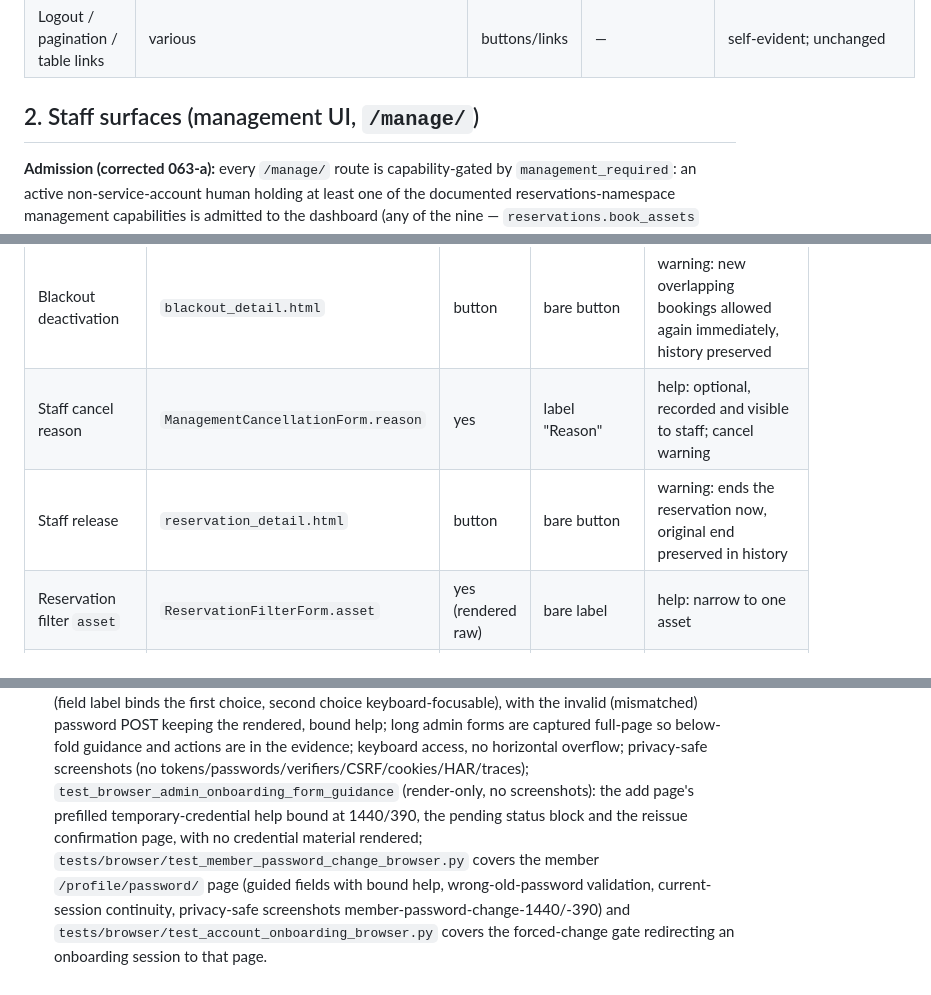
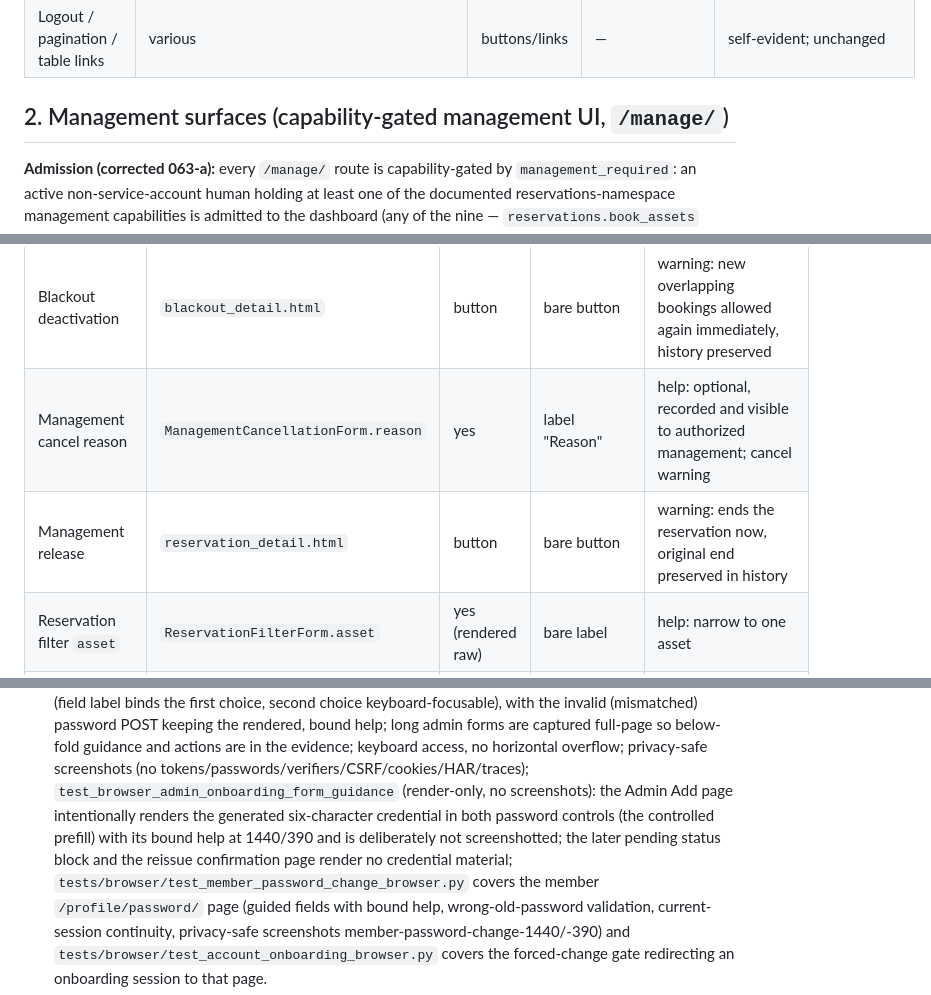
Before and after one commit to ulfe-lmi/slaif-asset-reservation, a Markdown page: docs/ux/form-guidance-inventory.md, 3 parts joined by grey strips. Rendered like a GitHub page.

Commit message:
Close 063-a strategic review corrections (PR132 comment 6795061361): two docs-only accuracy fixes in docs/ux/form-guidance-inventory.md — (1) section 2 renamed to 'Management surfaces (capability-gated management UI, /manage/)' and the 'Staff cancel reason' / 'Staff release' row labels renamed to 'Management cancel reason' / 'Management release', with the cancel-reason visibility described as authorized management access, matching the actual management_required capability gate (active non-service-account humans, including nonstaff); (2) the test_browser_admin_onboarding_form_guidance evidence sentence corrected: the Admin Add page intentionally renders the generated six-character credential in both password controls (the controlled prefill), is deliberately not screenshotted in that render-only suite, and only the later pending status block and reissue confirmation page render no credential material. No application/test/other doc change; git diff --check clean; all relative Markdown targets/anchors in the changed file re-verified to resolve. (OAP 063-a)

```diff
--- a/docs/ux/form-guidance-inventory.md
+++ b/docs/ux/form-guidance-inventory.md
@@ -64,7 +64,7 @@ Existing permission, admission and crypto rules remain unchanged. The member dur
 | Browsable API token input | `/api/` (DRF Browsable API) | yes | standard auth input | self-evident API-surface input; API contract doc is the guidance; unchanged (API surface, not a member/staff/admin form) |
 | Logout / pagination / table links | various | buttons/links | — | self-evident; unchanged |
 
-## 2. Staff surfaces (management UI, `/manage/`)
+## 2. Management surfaces (capability-gated management UI, `/manage/`)
 
 **Admission (corrected 063-a):** every `/manage/` route is capability-gated
 by `management_required`: an active non-service-account human holding at
@@ -95,8 +95,8 @@ is denied at `/manage/`.
 | Overlap confirm | `confirm_overlaps` | yes | label "Create despite overlapping reservations" | help: creating never cancels/releases overlapping reservations; it only blocks new bookings |
 | Policy deactivation | `policy_detail.html` | button | bare button | warning: stops applying to new bookings immediately, existing bookings unchanged, fail-closed if it was the only match |
 | Blackout deactivation | `blackout_detail.html` | button | bare button | warning: new overlapping bookings allowed again immediately, history preserved |
-| Staff cancel reason | `ManagementCancellationForm.reason` | yes | label "Reason" | help: optional, recorded and visible to staff; cancel warning |
-| Staff release | `reservation_detail.html` | button | bare button | warning: ends the reservation now, original end preserved in history |
+| Management cancel reason | `ManagementCancellationForm.reason` | yes | label "Reason" | help: optional, recorded and visible to authorized management; cancel warning |
+| Management release | `reservation_detail.html` | button | bare button | warning: ends the reservation now, original end preserved in history |
 | Reservation filter `asset` | `ReservationFilterForm.asset` | yes (rendered raw) | bare label | help: narrow to one asset |
 | Reservation filter `q` | `q` | yes | bare label | help: matches owner email/name or asset slug/name |
 | Reservation filter `status` | `status` | yes | bare label | help: confirmed / cancelled / released |
@@ -226,9 +226,11 @@ adds and removes no routes.
   evidence; keyboard access, no horizontal overflow; privacy-safe
   screenshots (no tokens/passwords/verifiers/CSRF/cookies/HAR/traces);
   `test_browser_admin_onboarding_form_guidance` (render-only, no screenshots):
-  the add page's prefilled temporary-credential help bound at 1440/390, the
-  pending status block and the reissue confirmation page, with no credential
-  material rendered; `tests/browser/test_member_password_change_browser.py`
+  the Admin Add page intentionally renders the generated six-character
+  credential in both password controls (the controlled prefill) with its
+  bound help at 1440/390 and is deliberately not screenshotted; the later
+  pending status block and the reissue confirmation page render no credential
+  material; `tests/browser/test_member_password_change_browser.py`
   covers the member `/profile/password/` page (guided fields with bound
   help, wrong-old-password validation, current-session continuity, privacy-safe
   screenshots member-password-change-1440/-390) and
```
